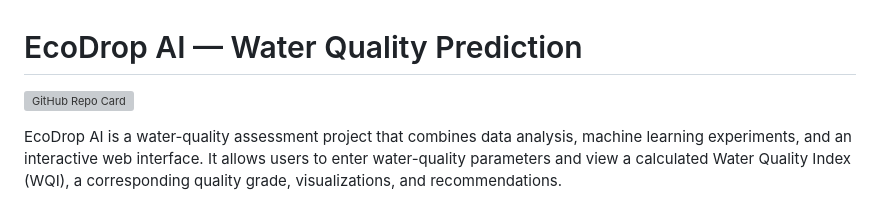
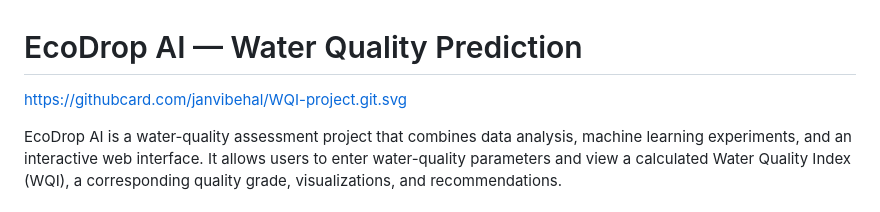
Before and after one commit to janvibehal/WQI-project, a Markdown page: README.md, the part around the change. GitHub-like rendering; grey boxes are pictures that could not be loaded.

```diff
--- a/README.md
+++ b/README.md
@@ -1,5 +1,5 @@
 # EcoDrop AI — Water Quality Prediction
-![GitHub Repo Card](https://githubcard.com/janvibehal/WQI-project.git.svg)
+https://githubcard.com/janvibehal/WQI-project.git.svg
 
 EcoDrop AI is a water-quality assessment project that combines data analysis, machine learning experiments, and an interactive web interface. It allows users to enter water-quality parameters and view a calculated Water Quality Index (WQI), a corresponding quality grade, visualizations, and recommendations.
 
```
